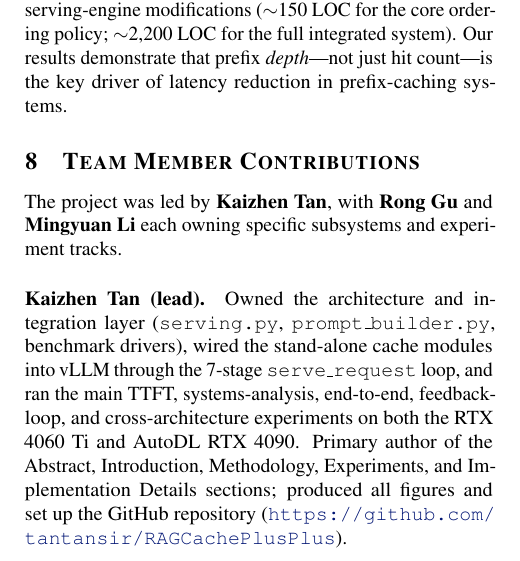
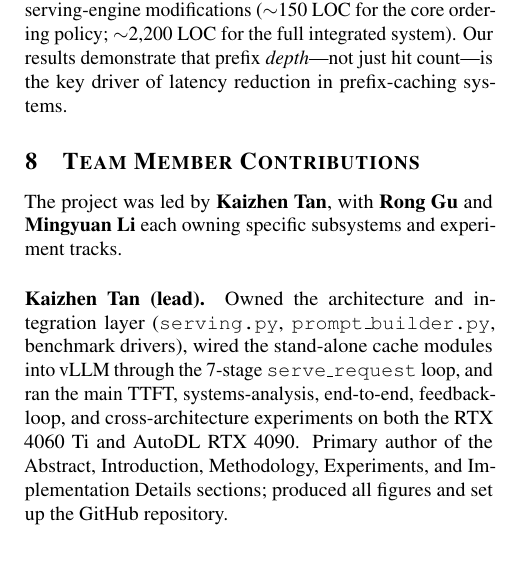
Before and after one commit to tantansir/RAGCachePlusPlus, a LaTeX paper (paper/paper.tex): part of one column of page 12 of 14, cut so that both start at the same text. Compiled offline with pdfLaTeX.

Commit message:
Remove duplicate GitHub URL; keep only the one in Section 5
Co-Authored-By: Claude Opus 4.6 (1M context) <noreply@anthropic.com>

```diff
--- a/paper/paper.tex
+++ b/paper/paper.tex
@@ -956,7 +956,7 @@ We presented RAGCache++, a prompt-layer scheduling policy that improves KV cache
 The project was led by \textbf{Kaizhen Tan}, with \textbf{Rong Gu} and \textbf{Mingyuan Li} each owning specific subsystems and experiment tracks.
 
 \paragraph{Kaizhen Tan (lead).}
-Owned the architecture and integration layer (\texttt{serving.py}, \texttt{prompt\_builder.py}, benchmark drivers), wired the stand-alone cache modules into vLLM through the 7-stage \texttt{serve\_request} loop, and ran the main TTFT, systems-analysis, end-to-end, feedback-loop, and cross-architecture experiments on both the RTX 4060~Ti and AutoDL RTX 4090. Primary author of the Abstract, Introduction, Methodology, Experiments, and Implementation Details sections; produced all figures and set up the GitHub repository (\url{https://github.com/tantansir/RAGCachePlusPlus}).
+Owned the architecture and integration layer (\texttt{serving.py}, \texttt{prompt\_builder.py}, benchmark drivers), wired the stand-alone cache modules into vLLM through the 7-stage \texttt{serve\_request} loop, and ran the main TTFT, systems-analysis, end-to-end, feedback-loop, and cross-architecture experiments on both the RTX 4060~Ti and AutoDL RTX 4090. Primary author of the Abstract, Introduction, Methodology, Experiments, and Implementation Details sections; produced all figures and set up the GitHub repository.
 
 \paragraph{Rong Gu.}
 Owned the cache subsystem (\texttt{knowledge\_tree.py}, \texttt{cache\_manager.py}, \texttt{pgdsf\_policy.py}, \texttt{spatial\_index.py}). Designed and ran the system-validation and baseline-matrix experiments (Section~\ref{sec:trie_valid}, Table~\ref{tab:baselines}). Co-authored the Background and Methodology subsections on APC mechanics, the knowledge tree, and the cache-state feedback loop.
```
Also changed, not shown: paper/paper.pdf.
